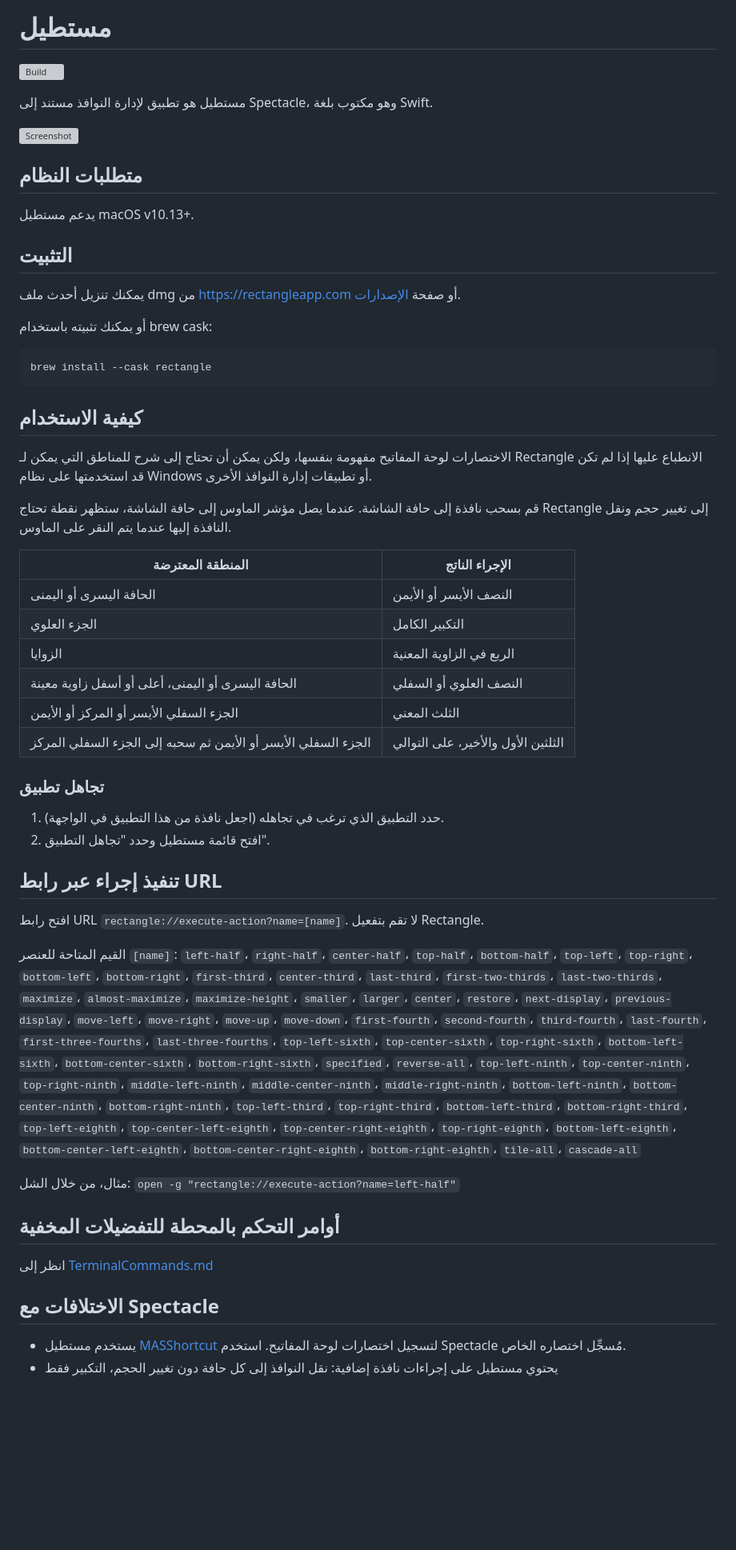
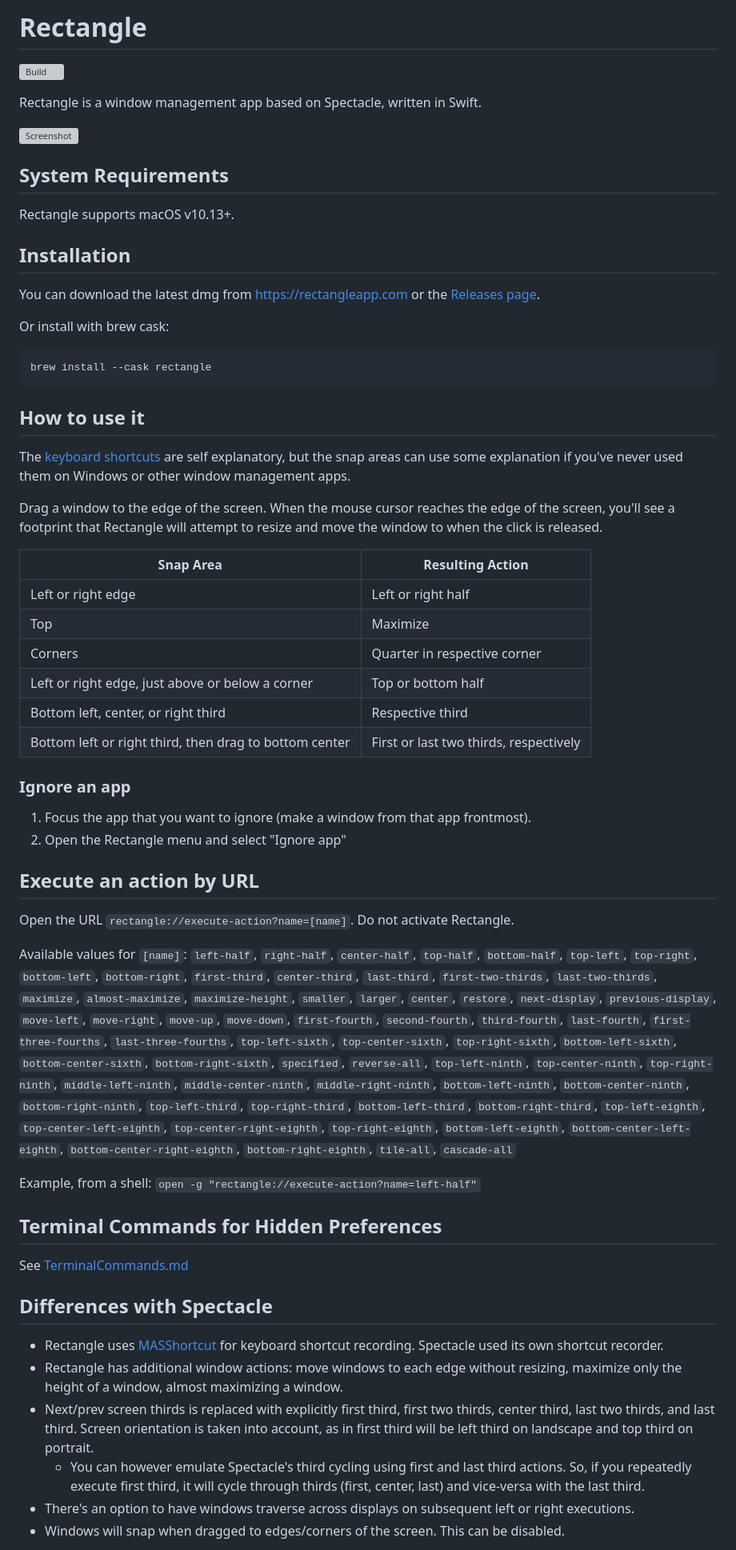
Before and after one commit to esoteric-frog/RectangleUltra, a Markdown page: README.md, the part around the change printed below. Shown: that part at 80% size. Drawn GitHub-style; blank space fills up the shorter version; grey boxes are pictures that could not be loaded.

Commit message:
Revert "Update README.md add arabic lang"
This reverts commit 2f3bfacbd682165e4ba38745cc6d62b32a4134ab.

````diff
--- a/README.md
+++ b/README.md
@@ -1,59 +1,63 @@
-# مستطيل
+# Rectangle
 
 [![Build](https://github.com/rxhanson/Rectangle/actions/workflows/build.yml/badge.svg)](https://github.com/rxhanson/Rectangle/actions/workflows/build.yml)
 
-مستطيل هو تطبيق لإدارة النوافذ مستند إلى Spectacle، وهو مكتوب بلغة Swift.
+Rectangle is a window management app based on Spectacle, written in Swift.
 
 ![Screenshot](https://user-images.githubusercontent.com/13651296/183785536-a67a2e2a-7c55-4c19-9bf8-482e734b1632.png)
 
-## متطلبات النظام
+## System Requirements
 
-يدعم مستطيل macOS v10.13+.
+Rectangle supports macOS v10.13+.
 
-## التثبيت
+## Installation
 
-يمكنك تنزيل أحدث ملف dmg من <https://rectangleapp.com> أو صفحة [الإصدارات](https://github.com/rxhanson/Rectangle/releases).
+You can download the latest dmg from <https://rectangleapp.com> or the [Releases page](https://github.com/rxhanson/Rectangle/releases).
 
-أو يمكنك تثبيته باستخدام brew cask:
+Or install with brew cask:
 
 ```bash
 brew install --cask rectangle
 ```
 
-## كيفية الاستخدام
+## How to use it
 
-الاختصارات لوحة المفاتيح مفهومة بنفسها، ولكن يمكن أن تحتاج إلى شرح للمناطق التي يمكن لـ Rectangle الانطباع عليها إذا لم تكن قد استخدمتها على نظام Windows أو تطبيقات إدارة النوافذ الأخرى.
+The [keyboard shortcuts](https://support.apple.com/guide/mac-help/what-are-those-symbols-shown-in-menus-cpmh0011/mac) are self explanatory, but the snap areas can use some explanation if you've never used them on Windows or other window management apps.
 
-قم بسحب نافذة إلى حافة الشاشة. عندما يصل مؤشر الماوس إلى حافة الشاشة، ستظهر نقطة تحتاج Rectangle إلى تغيير حجم ونقل النافذة إليها عندما يتم النقر على الماوس.
+Drag a window to the edge of the screen. When the mouse cursor reaches the edge of the screen, you'll see a footprint that Rectangle will attempt to resize and move the window to when the click is released.
 
-| المنطقة المعترضة                              | الإجراء الناتج                |
-|--------------------------------------------|----------------------------------|
-| الحافة اليسرى أو اليمنى                               | النصف الأيسر أو الأيمن               |
-| الجزء العلوي                                | التكبير الكامل                      |
-| الزوايا                                        | الربع في الزاوية المعنية               |
-| الحافة اليسرى أو اليمنى، أعلى أو أسفل زاوية معينة   | النصف العلوي أو السفلي                |
-| الجزء السفلي الأيسر أو المركز أو الأيمن             | الثلث المعني                          |
-| الجزء السفلي الأيسر أو الأيمن ثم سحبه إلى الجزء السفلي المركز | الثلثين الأول والأخير، على التوالي |
+| Snap Area                                              | Resulting Action                       |
+|--------------------------------------------------------|----------------------------------------|
+| Left or right edge                                     | Left or right half                     |
+| Top                                                    | Maximize                               |
+| Corners                                                | Quarter in respective corner           |
+| Left or right edge, just above or below a corner       | Top or bottom half                     |
+| Bottom left, center, or right third                    | Respective third                       |
+| Bottom left or right third, then drag to bottom center | First or last two thirds, respectively |
 
-### تجاهل تطبيق
+### Ignore an app
 
-1. حدد التطبيق الذي ترغب في تجاهله (اجعل نافذة من هذا التطبيق في الواجهة).
-1. افتح قائمة مستطيل وحدد "تجاهل التطبيق".
+1. Focus the app that you want to ignore (make a window from that app frontmost).
+1. Open the Rectangle menu and select "Ignore app"
 
-## تنفيذ إجراء عبر رابط URL
+## Execute an action by URL
 
-افتح رابط URL `rectangle://execute-action?name=[name]`. لا تقم بتفعيل Rectangle.
+Open the URL `rectangle://execute-action?name=[name]`. Do not activate Rectangle.
 
-القيم المتاحة للعنصر `[name]`: `left-half`، `right-half`، `center-half`، `top-half`، `bottom-half`، `top-left`، `top-right`، `bottom-left`، `bottom-right`، `first-third`، `center-third`، `last-third`، `first-two-thirds`، `last-two-thirds`، `maximize`، `almost-maximize`، `maximize-height`، `smaller`، `larger`، `center`، `restore`، `next-display`، `previous-display`، `move-left`، `move-right`، `move-up`، `move-down`، `first-fourth`، `second-fourth`، `third-fourth`، `last-fourth`، `first-three-fourths`، `last-three-fourths`، `top-left-sixth`، `top-center-sixth`، `top-right-sixth`، `bottom-left-sixth`، `bottom-center-sixth`، `bottom-right-sixth`، `specified`، `reverse-all`، `top-left-ninth`، `top-center-ninth`، `top-right-ninth`، `middle-left-ninth`، `middle-center-ninth`، `middle-right-ninth`، `bottom-left-ninth`، `bottom-center-ninth`، `bottom-right-ninth`، `top-left-third`، `top-right-third`، `bottom-left-third`، `bottom-right-third`، `top-left-eighth`، `top-center-left-eighth`، `top-center-right-eighth`، `top-right-eighth`، `bottom-left-eighth`، `bottom-center-left-eighth`، `bottom-center-right-eighth`، `bottom-right-eighth`، `tile-all`، `cascade-all`
+Available values for `[name]`: `left-half`, `right-half`, `center-half`, `top-half`, `bottom-half`, `top-left`, `top-right`, `bottom-left`, `bottom-right`, `first-third`, `center-third`, `last-third`, `first-two-thirds`, `last-two-thirds`, `maximize`, `almost-maximize`, `maximize-height`, `smaller`, `larger`, `center`, `restore`, `next-display`, `previous-display`, `move-left`, `move-right`, `move-up`, `move-down`, `first-fourth`, `second-fourth`, `third-fourth`, `last-fourth`, `first-three-fourths`, `last-three-fourths`, `top-left-sixth`, `top-center-sixth`, `top-right-sixth`, `bottom-left-sixth`, `bottom-center-sixth`, `bottom-right-sixth`, `specified`, `reverse-all`, `top-left-ninth`, `top-center-ninth`, `top-right-ninth`, `middle-left-ninth`, `middle-center-ninth`, `middle-right-ninth`, `bottom-left-ninth`, `bottom-center-ninth`, `bottom-right-ninth`, `top-left-third`, `top-right-third`, `bottom-left-third`, `bottom-right-third`, `top-left-eighth`, `top-center-left-eighth`, `top-center-right-eighth`, `top-right-eighth`, `bottom-left-eighth`, `bottom-center-left-eighth`, `bottom-center-right-eighth`, `bottom-right-eighth`, `tile-all`, `cascade-all`
 
-مثال، من خلال الشل: `open -g "rectangle://execute-action?name=left-half"`
+Example, from a shell: `open -g "rectangle://execute-action?name=left-half"`
 
-## أوامر التحكم بالمحطة للتفضيلات المخفية
+## Terminal Commands for Hidden Preferences
 
-انظر إلى [TerminalCommands.md](TerminalCommands.md)
+See [TerminalCommands.md](TerminalCommands.md)
 
-## الاختلافات مع Spectacle
+## Differences with Spectacle
 
-* يستخدم مستطيل [MASShortcut](https://github.com/shpakovski/MASShortcut) لتسجيل اختصارات لوحة المفاتيح. استخدم Spectacle مُسجِّل اختصاره الخاص.
-* يحتوي مستطيل على إجراءات نافذة إضافية: نقل النوافذ إلى كل حافة دون تغيير الحجم، التكبير فقط
+* Rectangle uses [MASShortcut](https://github.com/shpakovski/MASShortcut) for keyboard shortcut recording. Spectacle used its own shortcut recorder.
+* Rectangle has additional window actions: move windows to each edge without resizing, maximize only the height of a window, almost maximizing a window.
+* Next/prev screen thirds is replaced with explicitly first third, first two thirds, center third, last two thirds, and last third. Screen orientation is taken into account, as in first third will be left third on landscape and top third on portrait.
+  * You can however emulate Spectacle's third cycling using first and last third actions. So, if you repeatedly execute first third, it will cycle through thirds (first, center, last) and vice-versa with the last third.
+* There's an option to have windows traverse across displays on subsequent left or right executions.
+* Windows will snap when dragged to edges/corners of the screen. This can be disabled.
 
````
Also changed, not shown: other parts of README.md (+43 -51 lines).
